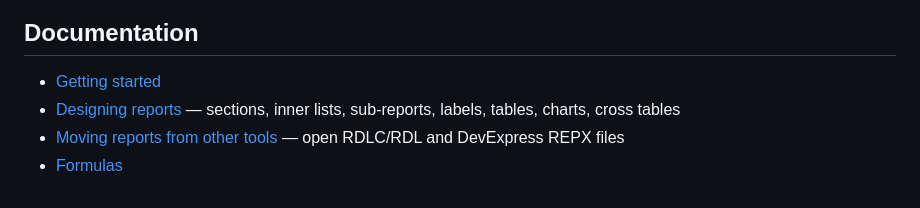
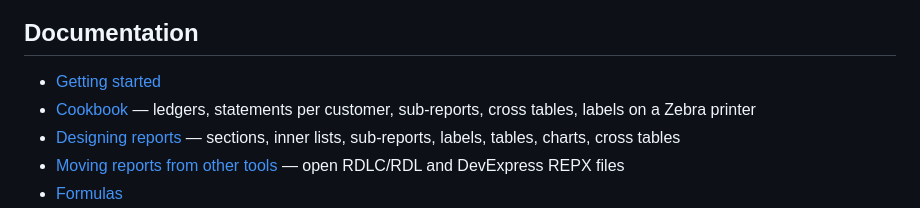
Before and after one commit to emrecirik/we-report, a Markdown page: README.md, the part around the change. Drawn GitHub-style.

Commit message:
Docs: cookbook with recipes for the new features

```diff
--- a/README.md
+++ b/README.md
@@ -54,6 +54,7 @@ backend required**.
 ## Documentation
 
 - [Getting started](docs/getting-started.md)
+- [Cookbook](docs/cookbook.md) — ledgers, statements per customer, sub-reports, cross tables, labels on a Zebra printer
 - [Designing reports](docs/designing.md) — sections, inner lists, sub-reports, labels, tables, charts, cross tables
 - [Moving reports from other tools](docs/migrating.md) — open RDLC/RDL and DevExpress REPX files
 - [Formulas](docs/expressions.md)
```
Also changed, not shown: docs/cookbook.md (added, +85 -0 lines), docs/getting-started.md (+1 -0 lines).
